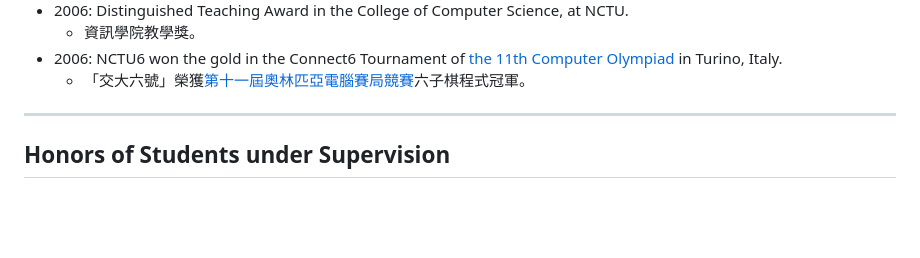
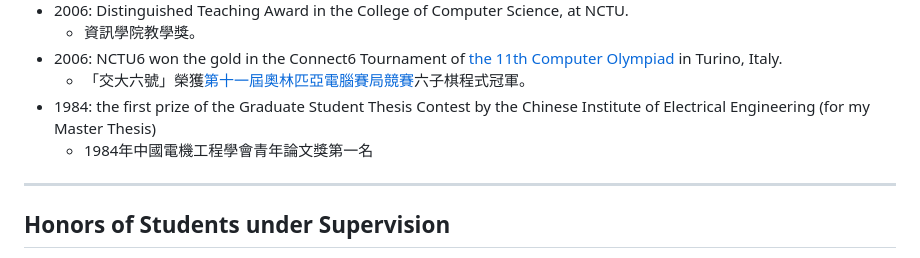
Before and after one commit to icwu307/icwu307.github.io, a Markdown page: honors.md, the part around the change. Rendered like a GitHub page; blank space fills up the shorter version.

Commit message:
update education and honors sections with thesis prize details

```diff
--- a/honors.md
+++ b/honors.md
@@ -235,6 +235,8 @@ Jin-Bo Huang (7th))
   - 資訊學院教學獎。
 - 2006: NCTU6 won the gold in the Connect6 Tournament of [the 11th Computer Olympiad][icga] in Turino, Italy.
   - 「交大六號」榮獲[第十一屆奧林匹亞電腦賽局競賽][icga]六子棋程式冠軍。
+- 1984: the first prize of the Graduate Student Thesis Contest by the Chinese Institute of Electrical Engineering (for my Master Thesis)
+  - 1984年中國電機工程學會青年論文獎第一名
 
 ---
 
```
Also changed, not shown: about.md (+2 -0 lines).
